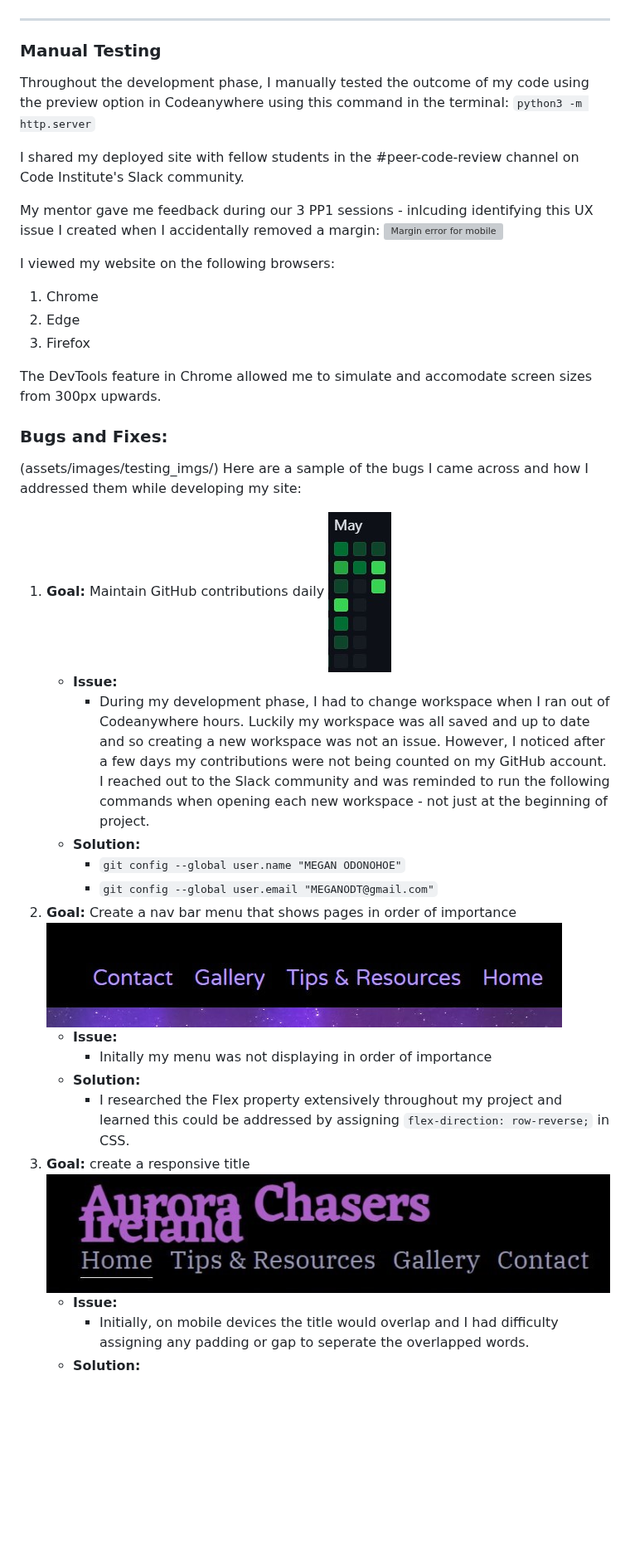
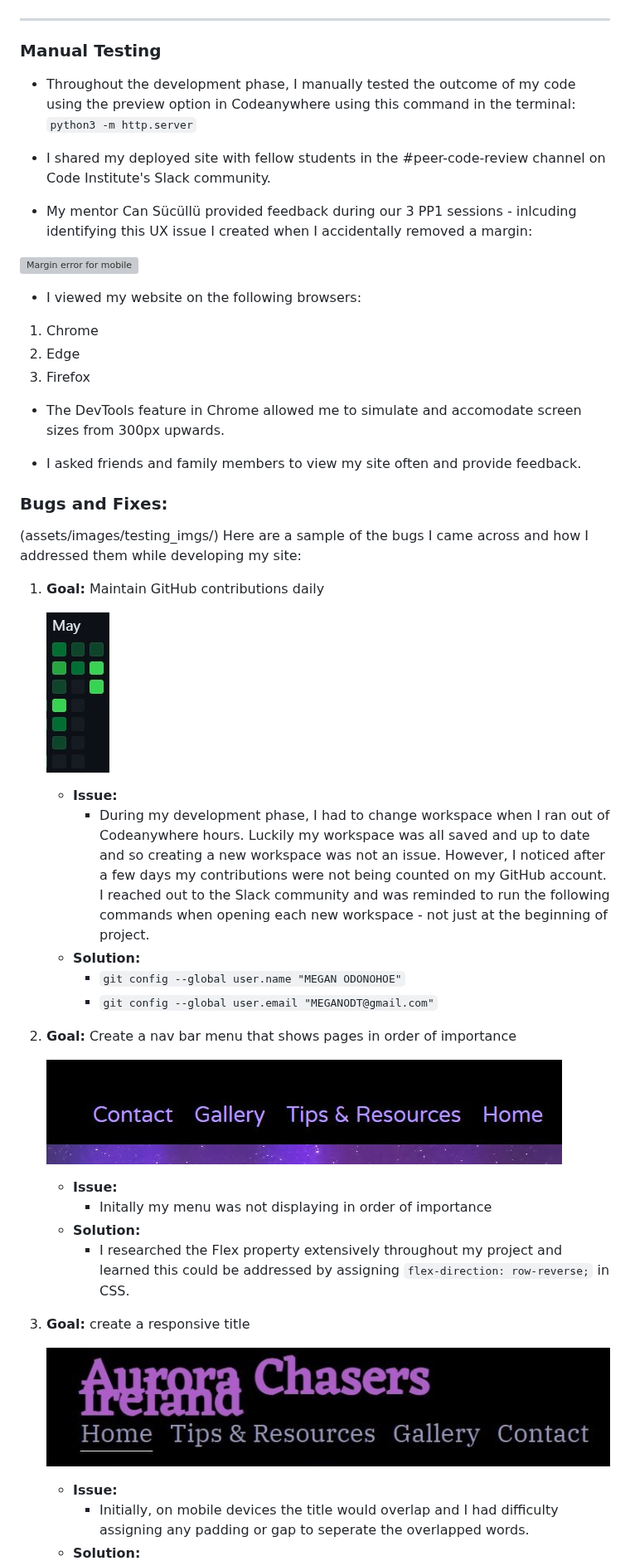
Before and after one commit to modonohoe/aurora-chasers-ireland, a Markdown page: TESTING.md, the part around one of its changes. Shown at 83% size. Drawn GitHub-style; blank space fills up the shorter version; grey boxes are pictures that could not be loaded.

Commit message:
Add spacing between sections on bugs and fixes

```diff
--- a/TESTING.md
+++ b/TESTING.md
@@ -16,40 +16,51 @@
 ## **During Development Testing**
 ---
 ### **Manual Testing**
-Throughout the development phase, I manually tested the outcome of my code using the preview option in Codeanywhere using this command in the terminal:
+- Throughout the development phase, I manually tested the outcome of my code using the preview option in Codeanywhere using this command in the terminal:
 `python3 -m http.server`
 
-I shared my deployed site with fellow students in the #peer-code-review channel on Code Institute's Slack community.
+- I shared my deployed site with fellow students in the #peer-code-review channel on Code Institute's Slack community.
 
-My mentor gave me feedback during our 3 PP1 sessions - inlcuding identifying this UX issue I created when I accidentally removed a margin:
+- My mentor Can Sücüllü provided feedback during our 3 PP1 sessions - inlcuding identifying this UX issue I created when I accidentally removed a margin:
+
 ![Margin error for mobile](assets/images/testing_imgs/margin-error.jpg)
 
-I viewed my website on the following browsers:
+- I viewed my website on the following browsers:
 1. Chrome
 2. Edge
 3. Firefox
 
-The DevTools feature in Chrome allowed me to simulate and accomodate screen sizes from 300px upwards.
+- The DevTools feature in Chrome allowed me to simulate and accomodate screen sizes from 300px upwards.
+
+- I asked friends and family members to view my site often and provide feedback.
 
 ### **Bugs and Fixes:**
 (assets/images/testing_imgs/)
 Here are a sample of the bugs I came across and how I addressed them while developing my site:
 
 1. **Goal:** Maintain GitHub contributions daily
+
     ![GitHub contributions](assets/images/testing_imgs/git-history-issue.jpg)
+
     * **Issue:**
         * During my development phase, I had to change workspace when I ran out of Codeanywhere hours. Luckily my workspace was all saved and up to date and so creating a new workspace was not an issue. However, I noticed after a few days my contributions were not being counted on my GitHub account. I reached out to the Slack community and was reminded to run the following commands when opening each new workspace - not just at the beginning of project.
     * **Solution:**
         * `git config --global user.name "MEGAN ODONOHOE"`
         * `git config --global user.email "MEGANODT@gmail.com"`
+
 2. **Goal:** Create a nav bar menu that shows pages in order of importance
+
     ![Flex direction](assets/images/testing_imgs/row-reverse.jpg)
+
     * **Issue:**
         * Initally my menu was not displaying in order of importance
     * **Solution:**
         * I researched the Flex property extensively throughout my project and learned this could be addressed by assigning `flex-direction: row-reverse;` in CSS.
+
 3. **Goal:** create a responsive title
+
     ![Overlapping title](assets/images/testing_imgs/overlapping-title.jpg)
+
     * **Issue:**
         * Initially, on mobile devices the title would overlap and I had difficulty assigning any padding or gap to seperate the overlapped words.
     * **Solution:**
```
Also changed, not shown: other parts of TESTING.md (+19 -0 lines).
